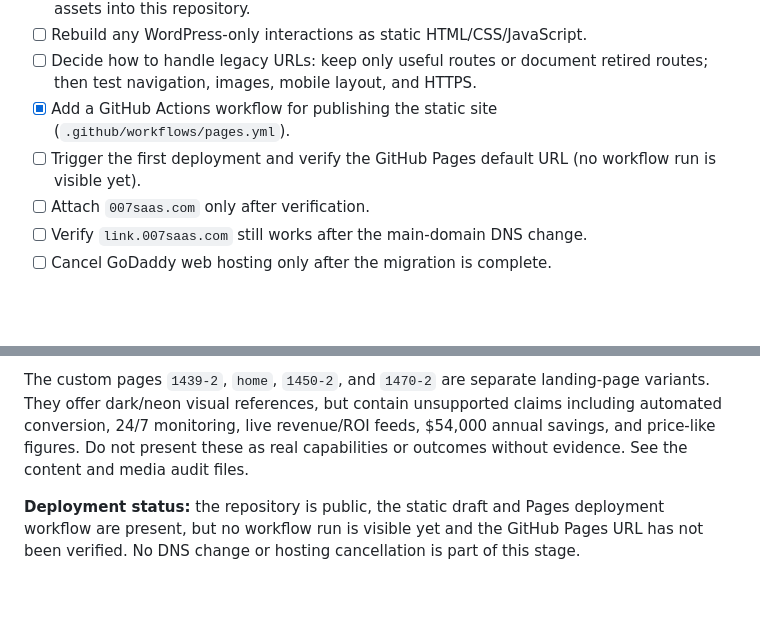
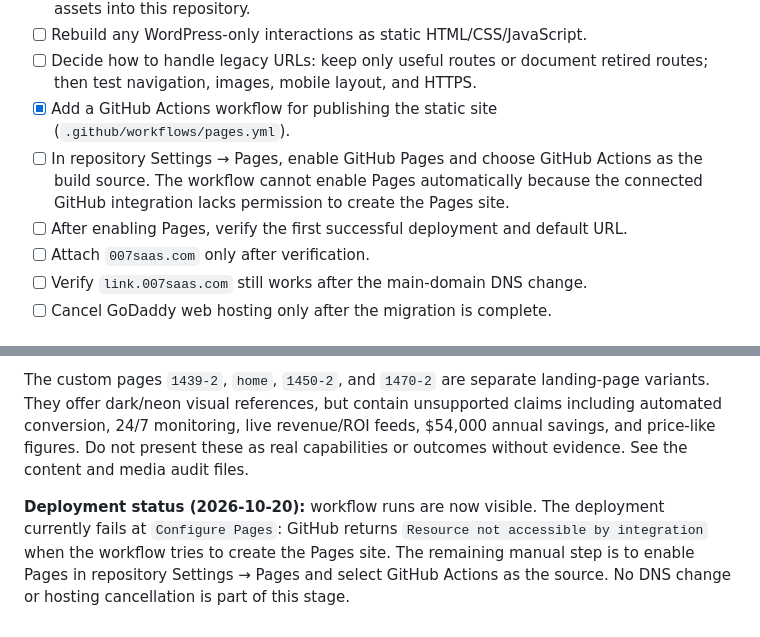
Before and after one commit to Boscochen13/007saas-site, a Markdown page: README.md, 2 parts joined by grey strips. Rendered like a GitHub page; blank space fills up the shorter version.

Commit message:
Document GitHub Pages permission blocker

```diff
--- a/README.md
+++ b/README.md
@@ -12,7 +12,8 @@ Static website for the 007SaaS domain and project hub. The goal is to move the p
 - [ ] Rebuild any WordPress-only interactions as static HTML/CSS/JavaScript.
 - [ ] Decide how to handle legacy URLs: keep only useful routes or document retired routes; then test navigation, images, mobile layout, and HTTPS.
 - [x] Add a GitHub Actions workflow for publishing the static site (`.github/workflows/pages.yml`).
-- [ ] Trigger the first deployment and verify the GitHub Pages default URL (no workflow run is visible yet).
+- [ ] In repository Settings → Pages, enable GitHub Pages and choose GitHub Actions as the build source. The workflow cannot enable Pages automatically because the connected GitHub integration lacks permission to create the Pages site.
+- [ ] After enabling Pages, verify the first successful deployment and default URL.
 - [ ] Attach `007saas.com` only after verification.
 - [ ] Verify `link.007saas.com` still works after the main-domain DNS change.
 - [ ] Cancel GoDaddy web hosting only after the migration is complete.
@@ -42,4 +43,4 @@ The WordPress export contains several older article bodies with placeholder text
 
 The custom pages `1439-2`, `home`, `1450-2`, and `1470-2` are separate landing-page variants. They offer dark/neon visual references, but contain unsupported claims including automated conversion, 24/7 monitoring, live revenue/ROI feeds, $54,000 annual savings, and price-like figures. Do not present these as real capabilities or outcomes without evidence. See the content and media audit files.
 
-**Deployment status:** the repository is public, the static draft and Pages deployment workflow are present, but no workflow run is visible yet and the GitHub Pages URL has not been verified. No DNS change or hosting cancellation is part of this stage.
+**Deployment status (2026-10-20):** workflow runs are now visible. The deployment currently fails at `Configure Pages`: GitHub returns `Resource not accessible by integration` when the workflow tries to create the Pages site. The remaining manual step is to enable Pages in repository Settings → Pages and select GitHub Actions as the source. No DNS change or hosting cancellation is part of this stage.
```
